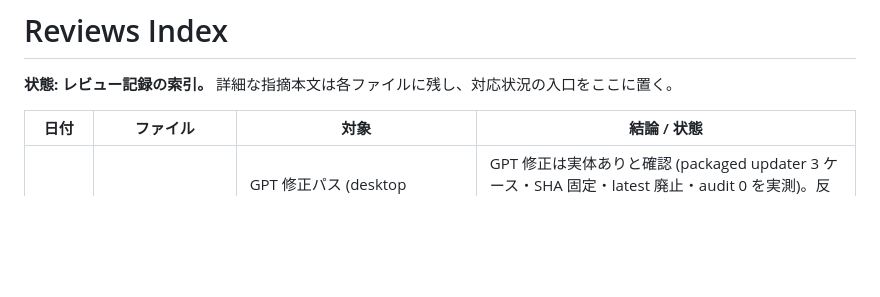
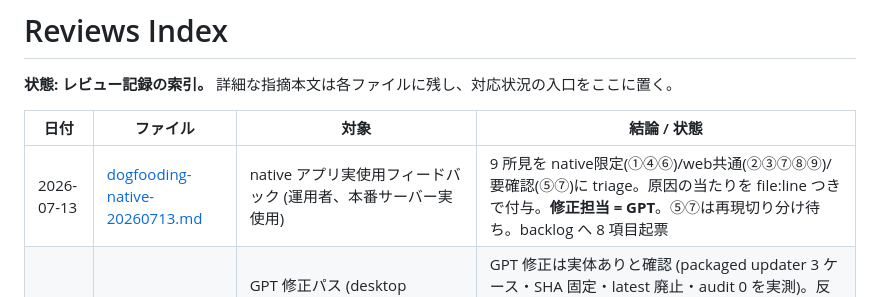
Before and after one commit to zoobookfool/selfmatrix-workspace, a Markdown page: reviews/README.md, the part around the change. Drawn GitHub-style; blank space fills up the shorter version.

```diff
--- a/reviews/README.md
+++ b/reviews/README.md
@@ -4,6 +4,7 @@
 
 | 日付 | ファイル | 対象 | 結論 / 状態 |
 | --- | --- | --- | --- |
+| 2026-07-13 | [dogfooding-native-20260713.md](dogfooding-native-20260713.md) | native アプリ実使用フィードバック (運用者、本番サーバー実使用) | 9 所見を native限定(①④⑥)/web共通(②③⑦⑧⑨)/要確認(⑤⑦)に triage。原因の当たりを file:line つきで付与。**修正担当 = GPT**。⑤⑦は再現切り分け待ち。backlog へ 8 項目起票 |
 | 2026-07-12 | [claude-review-full-project-20260712.md](claude-review-full-project-20260712.md) | GPT 修正パス (desktop `9b6e66d`..`75c5f23` / cinny `08958070`+`ec64b637` / EC `e31f335f` / workspace `9bf8426`) の独立検証 (Fable、5 領域並列 + 敵対的反証) | GPT 修正は実体ありと確認 (packaged updater 3 ケース・SHA 固定・latest 廃止・audit 0 を実測)。反証通過の実指摘 3 件: **① P1 ダウングレード攻撃 → desktop `c51fafc` でバージョン束縛を実装・解消** (packaged 4 ケース + 変異ゲート)、② TOCTOU → 既知制約として release-pipeline へ文書化、③ GPT 文書の eslint warning 数誤り → 訂正注記。P3 は cinny `34d46f15` / EC `198a8bc0` で対応 |
 | 2026-07-12 | [gpt-review-full-project-20260712.md](gpt-review-full-project-20260712.md) | reviewed: workspace `1c17184` / desktop `5fc3909` / cinny `9ea79b8` / EC `db6693f` / selfmatrix `44f5c41` / hires `9e7775b` | 全体レビュー。**全Finding実装修正済み**: desktop `9b6e66d`+`75c5f23`、Cinny `08958070`+`ec64b637`、EC `e31f335f`、selfmatrix `d55ff4a`。packaged updater fail-closed、immutable配布、固定release入力、CI/audit、desktop作法を反映。残りは初回公開・実minisign・GitHub保護設定等の運用ゲート。※検証表の Cinny eslint warning 数は Claude 検証で訂正済み (3→139、本文注記参照) |
 | 2026-07-08 | [gpt-review-desktop-m2-readiness-followup-20260708.md](gpt-review-desktop-m2-readiness-followup-20260708.md) | selfmatrix-workspace `c57da2c` / selfmatrix-desktop `0db93ed` | GPT M2 readiness 対応後レビュー。実装 P1/P2 は概ね解消。残 P2: current-status/native-milestones に「対応中」「要運用者承認」「未対処」「更新予定」の古い表現が残る |
```
Also changed, not shown: planning/backlog.md (+8 -0 lines), reviews/dogfooding-native-20260713.md (added, +36 -0 lines).
